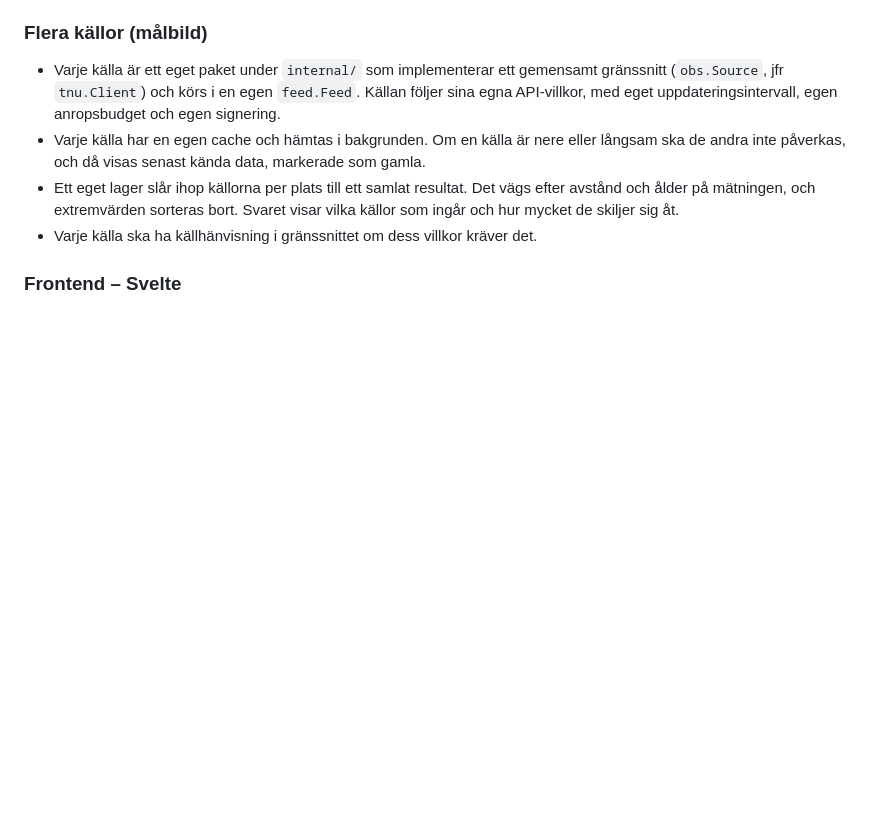
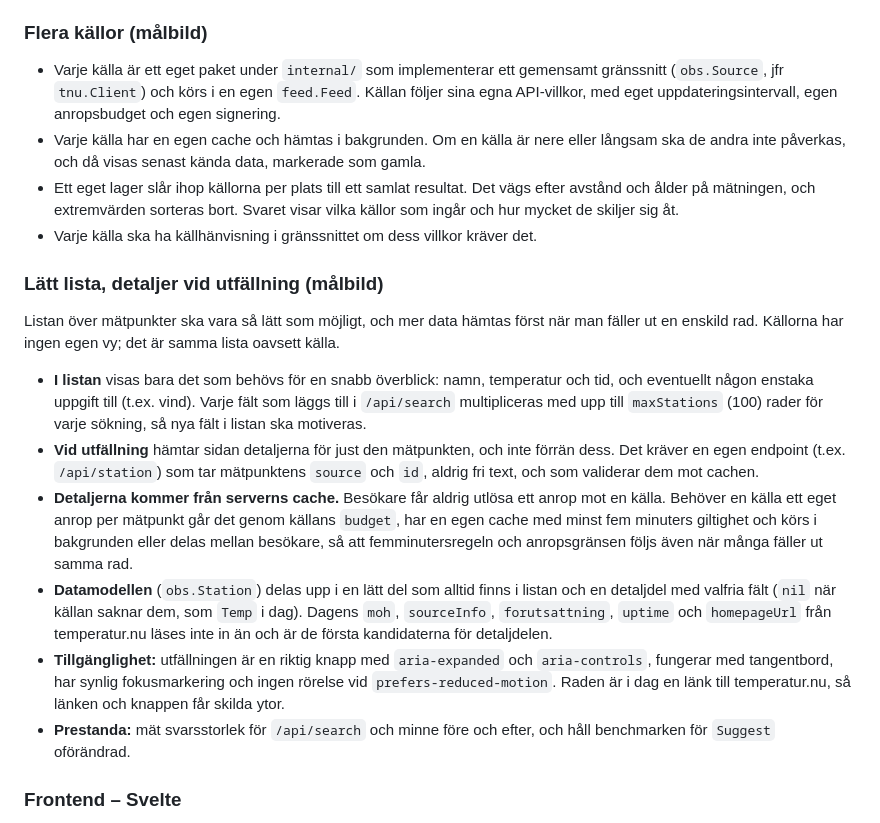
Before and after one commit to johanpainterwebben/ai-kurs, a Markdown page: CLAUDE.md, the part around the change. Drawn GitHub-style; blank space fills up the shorter version.

Commit message:
uppdaterad plan

```diff
--- a/CLAUDE.md
+++ b/CLAUDE.md
@@ -36,6 +36,17 @@ Domänbegrepp som kommer från temperatur.nu och svenska orter heter som i svens
 - Varje källa har en egen cache och hämtas i bakgrunden. Om en källa är nere eller långsam ska de andra inte påverkas, och då visas senast kända data, markerade som gamla.
 - Ett eget lager slår ihop källorna per plats till ett samlat resultat. Det vägs efter avstånd och ålder på mätningen, och extremvärden sorteras bort. Svaret visar vilka källor som ingår och hur mycket de skiljer sig åt.
 - Varje källa ska ha källhänvisning i gränssnittet om dess villkor kräver det.
+
+### Lätt lista, detaljer vid utfällning (målbild)
+
+Listan över mätpunkter ska vara så lätt som möjligt, och mer data hämtas först när man fäller ut en enskild rad. Källorna har ingen egen vy; det är samma lista oavsett källa.
+
+- **I listan** visas bara det som behövs för en snabb överblick: namn, temperatur och tid, och eventuellt någon enstaka uppgift till (t.ex. vind). Varje fält som läggs till i `/api/search` multipliceras med upp till `maxStations` (100) rader för varje sökning, så nya fält i listan ska motiveras.
+- **Vid utfällning** hämtar sidan detaljerna för just den mätpunkten, och inte förrän dess. Det kräver en egen endpoint (t.ex. `/api/station`) som tar mätpunktens `source` och `id`, aldrig fri text, och som validerar dem mot cachen.
+- **Detaljerna kommer från serverns cache.** Besökare får aldrig utlösa ett anrop mot en källa. Behöver en källa ett eget anrop per mätpunkt går det genom källans `budget`, har en egen cache med minst fem minuters giltighet och körs i bakgrunden eller delas mellan besökare, så att femminutersregeln och anropsgränsen följs även när många fäller ut samma rad.
+- **Datamodellen** (`obs.Station`) delas upp i en lätt del som alltid finns i listan och en detaljdel med valfria fält (`nil` när källan saknar dem, som `Temp` i dag). Dagens `moh`, `sourceInfo`, `forutsattning`, `uptime` och `homepageUrl` från temperatur.nu läses inte in än och är de första kandidaterna för detaljdelen.
+- **Tillgänglighet:** utfällningen är en riktig knapp med `aria-expanded` och `aria-controls`, fungerar med tangentbord, har synlig fokusmarkering och ingen rörelse vid `prefers-reduced-motion`. Raden är i dag en länk till temperatur.nu, så länken och knappen får skilda ytor.
+- **Prestanda:** mät svarsstorlek för `/api/search` och minne före och efter, och håll benchmarken för `Suggest` oförändrad.
 
 ### Frontend – Svelte
 
```
